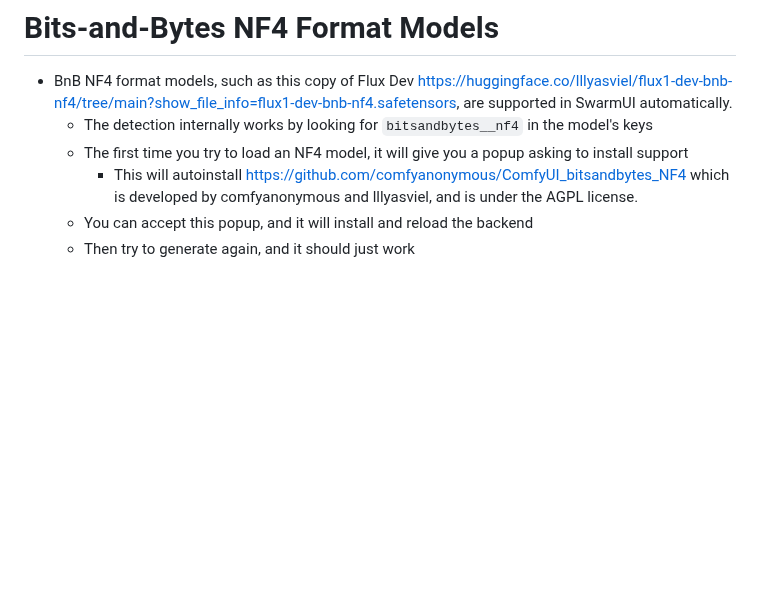
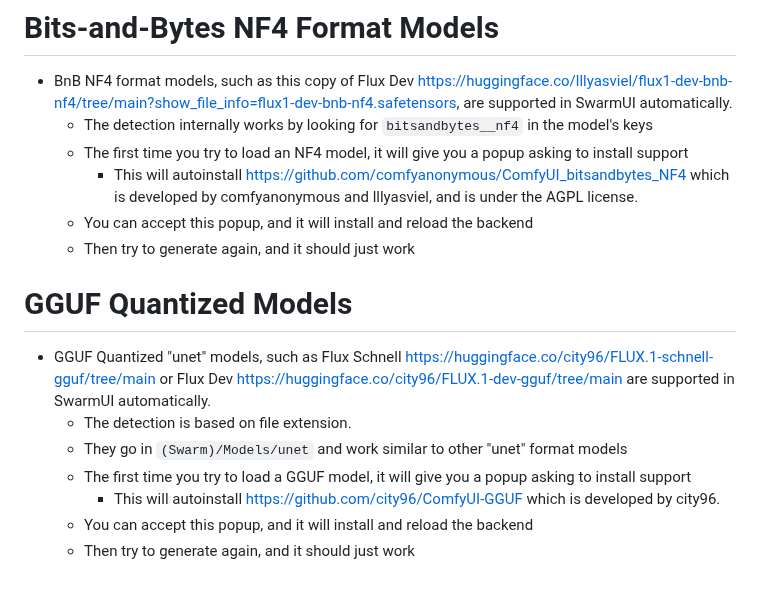
Before and after one commit to xxstarfruitxx/backpacking, a Markdown page: docs/Model Support.md, the part around the change. Rendered like a GitHub page; blank space fills up the shorter version.

Commit message:
docs re gguf

```diff
--- a/docs/Model Support.md
+++ b/docs/Model Support.md
@@ -127,3 +127,13 @@ Download the model, then click "`Edit Metadata`" and select `(Temporary) AuraFlo
         - This will autoinstall https://github.com/comfyanonymous/ComfyUI_bitsandbytes_NF4 which is developed by comfyanonymous and lllyasviel, and is under the AGPL license.
     - You can accept this popup, and it will install and reload the backend
     - Then try to generate again, and it should just work
+
+# GGUF Quantized Models
+
+- GGUF Quantized "unet" models, such as Flux Schnell <https://huggingface.co/city96/FLUX.1-schnell-gguf/tree/main> or Flux Dev <https://huggingface.co/city96/FLUX.1-dev-gguf/tree/main> are supported in SwarmUI automatically.
+    - The detection is based on file extension.
+    - They go in `(Swarm)/Models/unet` and work similar to other "unet" format models
+    - The first time you try to load a GGUF model, it will give you a popup asking to install support
+        - This will autoinstall https://github.com/city96/ComfyUI-GGUF which is developed by city96.
+    - You can accept this popup, and it will install and reload the backend
+    - Then try to generate again, and it should just work
```
